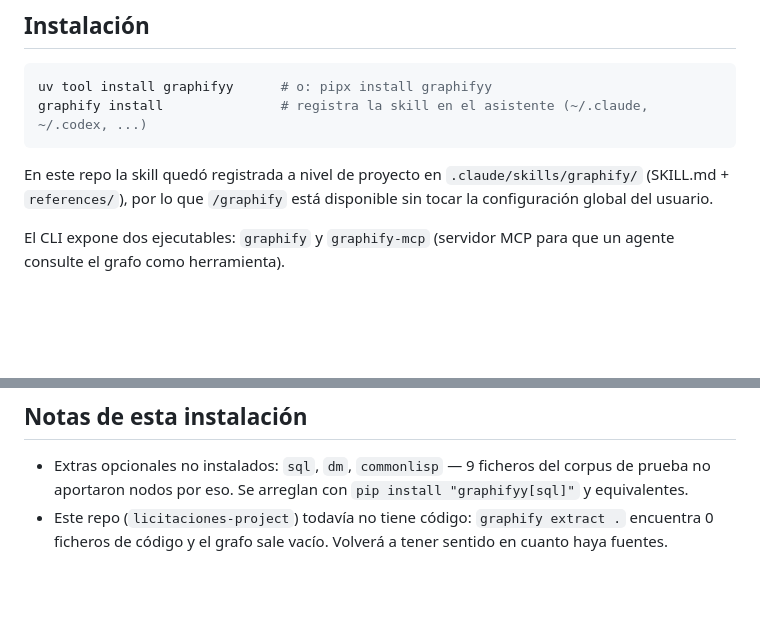
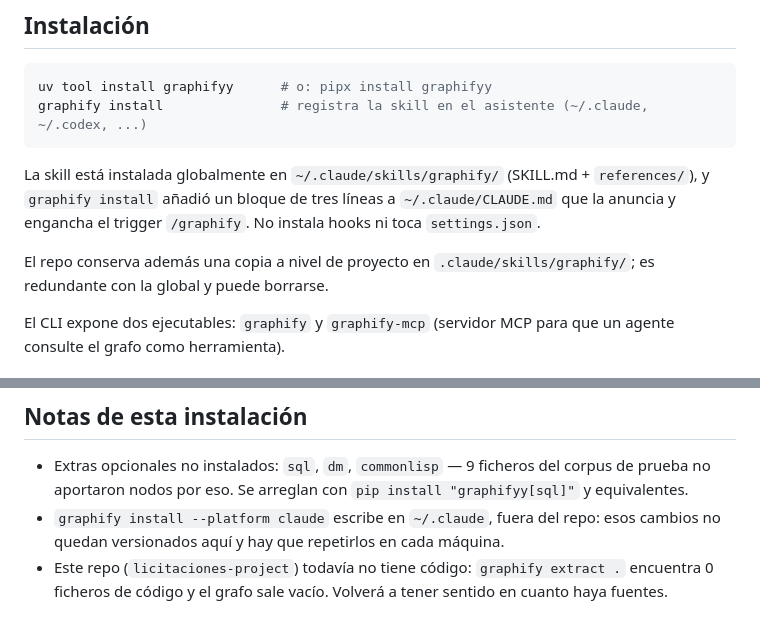
Before and after one commit to pedro20777273-lgtm/licitaciones-project, a Markdown page: docs/graphify.md, 2 parts joined by grey strips. GitHub-like rendering; blank space fills up the shorter version.

Commit message:
Documentar la instalación global de la skill de graphify
La skill quedó instalada en ~/.claude/skills/graphify/ y graphify install
añadió un bloque de trigger a ~/.claude/CLAUDE.md. No instala hooks ni
modifica settings.json.

Corrige la sección de instalación, que afirmaba que la skill solo estaba
registrada a nivel de proyecto, y marca la copia en .claude/skills/ como
redundante.

Co-Authored-By: Claude Opus 5 <noreply@anthropic.com>
Claude-Session: https://claude.ai/code/session_01Ws9XZZ8SKHNwnMCTjhhFpM

````diff
--- a/docs/graphify.md
+++ b/docs/graphify.md
@@ -10,9 +10,13 @@ uv tool install graphifyy      # o: pipx install graphifyy
 graphify install               # registra la skill en el asistente (~/.claude, ~/.codex, ...)
 ```
 
-En este repo la skill quedó registrada a nivel de proyecto en
-`.claude/skills/graphify/` (SKILL.md + `references/`), por lo que `/graphify`
-está disponible sin tocar la configuración global del usuario.
+La skill está instalada globalmente en `~/.claude/skills/graphify/`
+(SKILL.md + `references/`), y `graphify install` añadió un bloque de tres líneas
+a `~/.claude/CLAUDE.md` que la anuncia y engancha el trigger `/graphify`. No
+instala hooks ni toca `settings.json`.
+
+El repo conserva además una copia a nivel de proyecto en
+`.claude/skills/graphify/`; es redundante con la global y puede borrarse.
 
 El CLI expone dos ejecutables: `graphify` y `graphify-mcp` (servidor MCP para
 que un agente consulte el grafo como herramienta).
@@ -101,6 +105,8 @@ haya API key.
 - Extras opcionales no instalados: `sql`, `dm`, `commonlisp` — 9 ficheros del
   corpus de prueba no aportaron nodos por eso. Se arreglan con
   `pip install "graphifyy[sql]"` y equivalentes.
+- `graphify install --platform claude` escribe en `~/.claude`, fuera del repo:
+  esos cambios no quedan versionados aquí y hay que repetirlos en cada máquina.
 - Este repo (`licitaciones-project`) todavía no tiene código: `graphify extract .`
   encuentra 0 ficheros de código y el grafo sale vacío. Volverá a tener sentido
   en cuanto haya fuentes.
````
